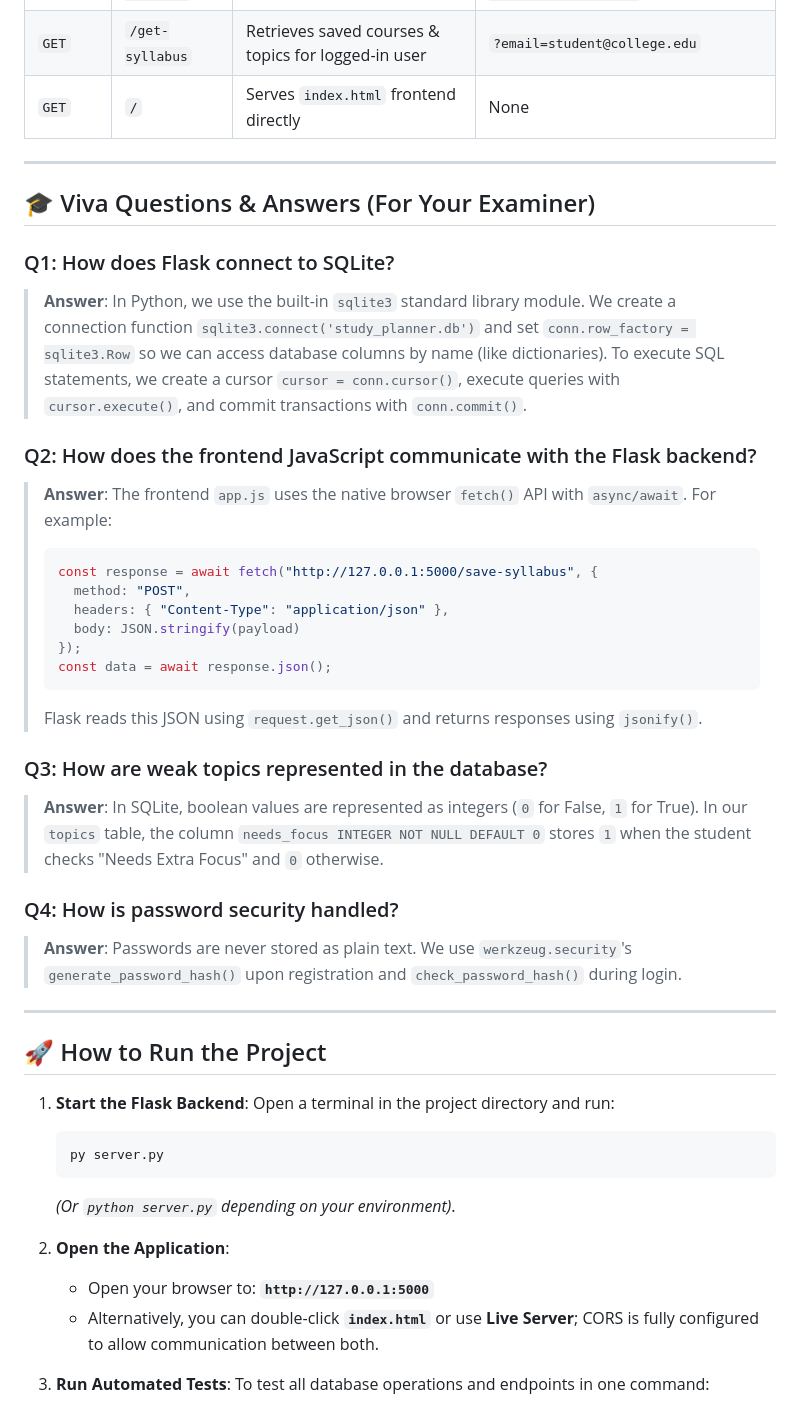
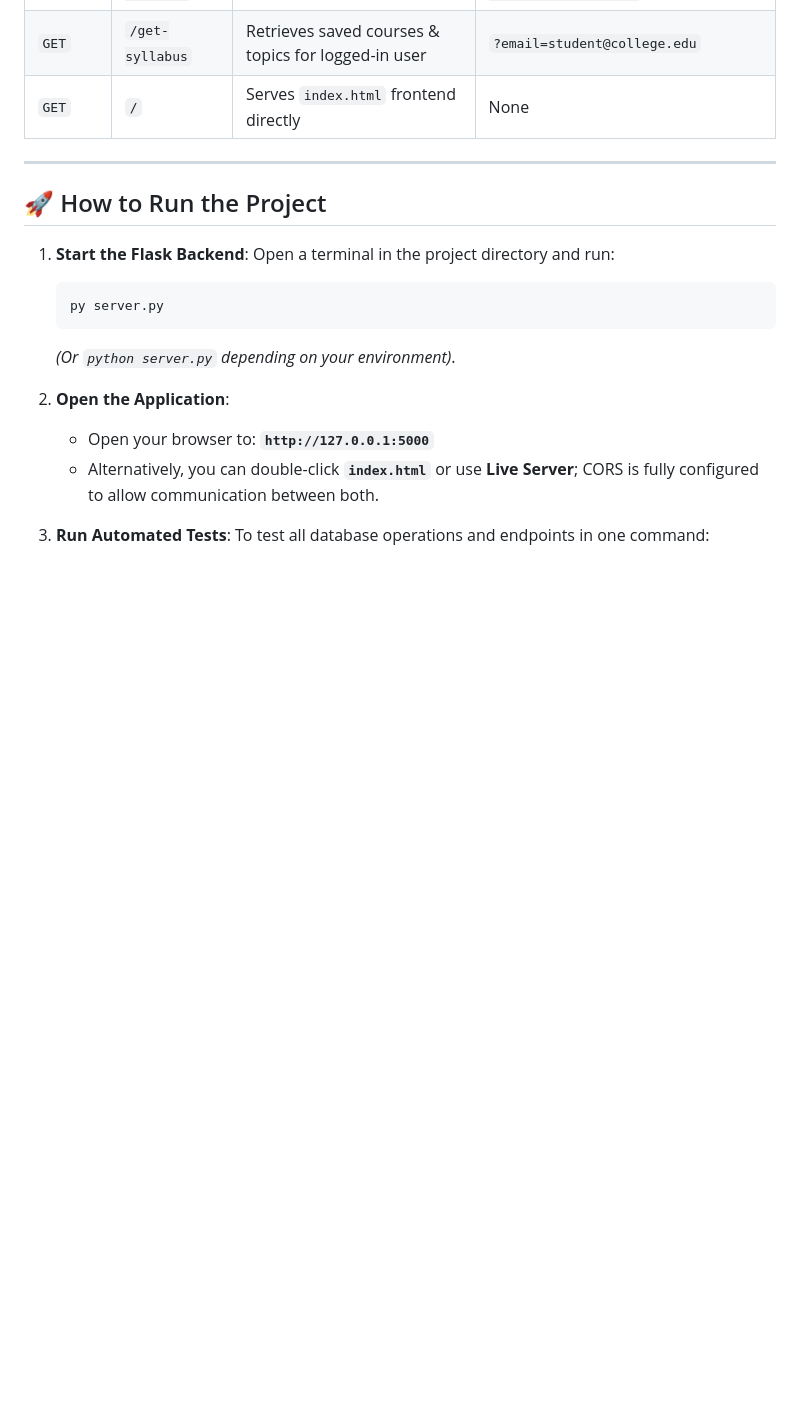
Before and after one commit to meghakukreti-2025/AI---Powered-Study-Planner, a Markdown page: README.md, the part around one of its changes. Drawn GitHub-style; blank space fills up the shorter version.

Commit message:
Update README.md
Removed Viva Questions & Answers section and updated formatting.

````diff
--- a/README.md
+++ b/README.md
@@ -73,31 +70,6 @@ CREATE TABLE topics (
 | `POST` | `/save-syllabus` | Saves courses & topics with `needs_focus` flag | `{ "userId": 1, "email": "...", "subjects": [...] }` |
 | `GET` | `/get-syllabus` | Retrieves saved courses & topics for logged-in user | `?email=student@college.edu` |
 | `GET` | `/` | Serves `index.html` frontend directly | None |
-
----
-
-## 🎓 Viva Questions & Answers (For Your Examiner)
-
-### Q1: How does Flask connect to SQLite?
-> **Answer**: In Python, we use the built-in `sqlite3` standard library module. We create a connection function `sqlite3.connect('study_planner.db')` and set `conn.row_factory = sqlite3.Row` so we can access database columns by name (like dictionaries). To execute SQL statements, we create a cursor `cursor = conn.cursor()`, execute queries with `cursor.execute()`, and commit transactions with `conn.commit()`.
-
-### Q2: How does the frontend JavaScript communicate with the Flask backend?
-> **Answer**: The frontend `app.js` uses the native browser `fetch()` API with `async/await`. For example:
-> ```javascript
-> const response = await fetch("http://127.0.0.1:5000/save-syllabus", {
->   method: "POST",
->   headers: { "Content-Type": "application/json" },
->   body: JSON.stringify(payload)
-> });
-> const data = await response.json();
-> ```
-> Flask reads this JSON using `request.get_json()` and returns responses using `jsonify()`.
-
-### Q3: How are weak topics represented in the database?
-> **Answer**: In SQLite, boolean values are represented as integers (`0` for False, `1` for True). In our `topics` table, the column `needs_focus INTEGER NOT NULL DEFAULT 0` stores `1` when the student checks "Needs Extra Focus" and `0` otherwise.
-
-### Q4: How is password security handled?
-> **Answer**: Passwords are never stored as plain text. We use `werkzeug.security`'s `generate_password_hash()` upon registration and `check_password_hash()` during login.
 
 ---
 
````
Also changed, not shown: other parts of README.md (+0 -3 lines).
